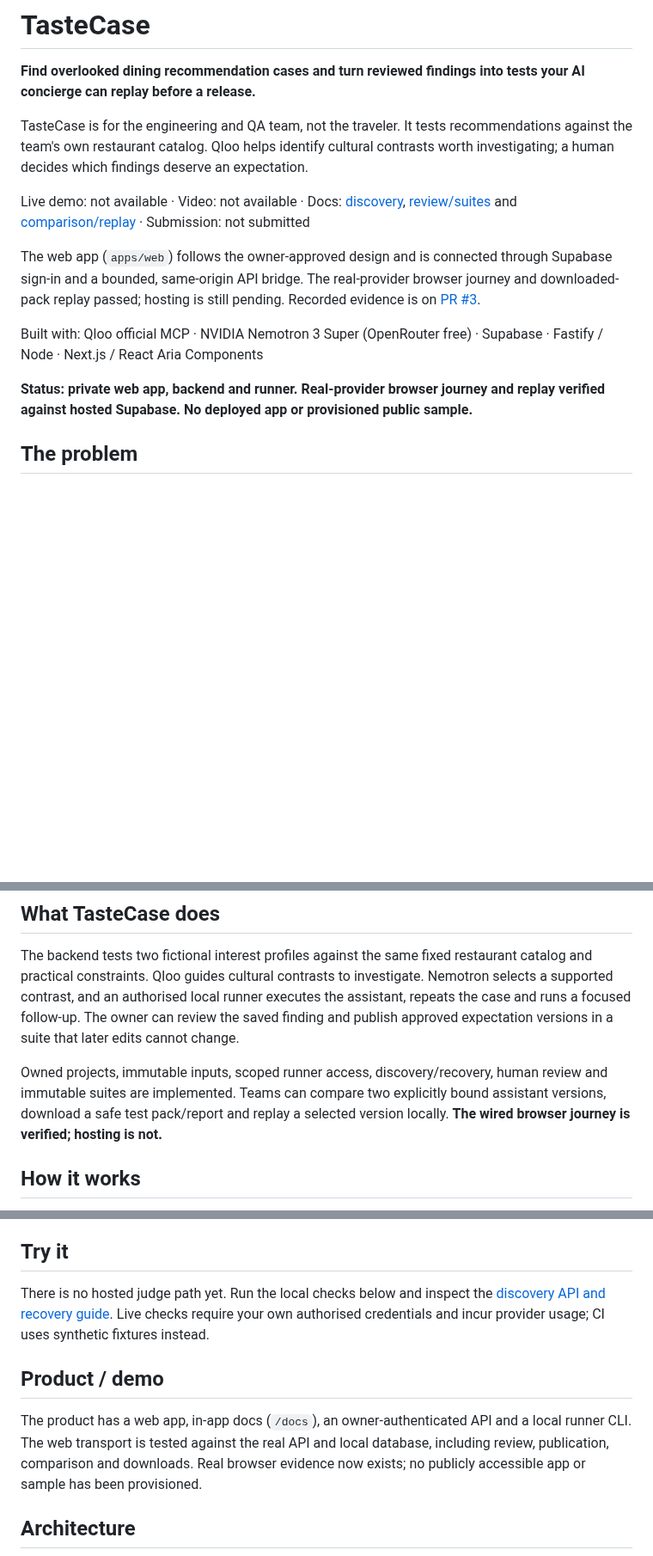
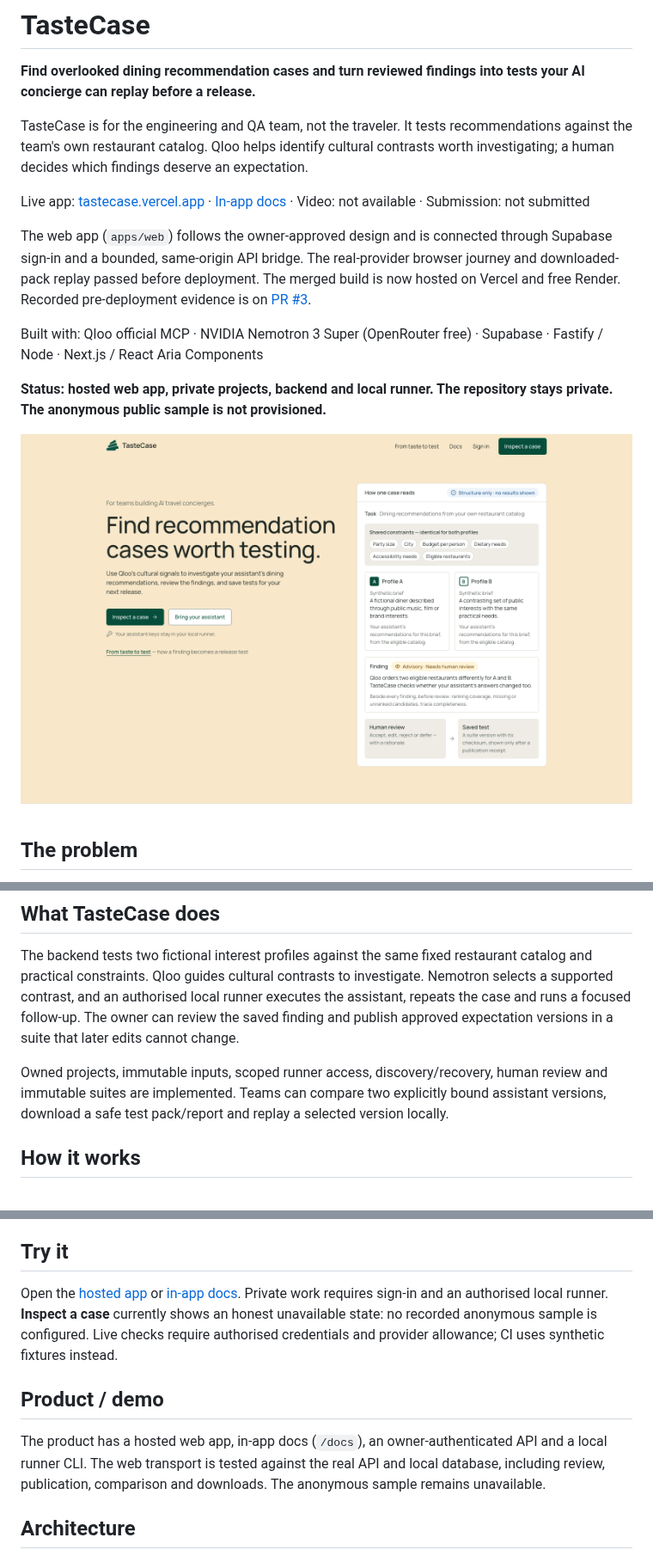
Before and after one commit to CryptoZephyr/tastecase, a Markdown page: README.md, 3 parts joined by grey strips. Shown at 86% size. Rendered like a GitHub page; pictures changed too: docs/images/live-homepage.png (added); blank space fills up the shorter version.

```diff
--- a/README.md
+++ b/README.md
@@ -4,13 +4,15 @@
 
 TasteCase is for the engineering and QA team, not the traveler. It tests recommendations against the team's own restaurant catalog. Qloo helps identify cultural contrasts worth investigating; a human decides which findings deserve an expectation.
 
-Live demo: not available · Video: not available · Docs: [discovery](docs/discovery.md), [review/suites](docs/review.md) and [comparison/replay](docs/comparison.md) · Submission: not submitted
+Live app: [tastecase.vercel.app](https://tastecase.vercel.app) · [In-app docs](https://tastecase.vercel.app/docs) · Video: not available · Submission: not submitted
 
-The web app (`apps/web`) follows the owner-approved design and is connected through Supabase sign-in and a bounded, same-origin API bridge. The real-provider browser journey and downloaded-pack replay passed; hosting is still pending. Recorded evidence is on [PR #3](https://github.com/CryptoZephyr/tastecase/pull/3).
+The web app (`apps/web`) follows the owner-approved design and is connected through Supabase sign-in and a bounded, same-origin API bridge. The real-provider browser journey and downloaded-pack replay passed before deployment. The merged build is now hosted on Vercel and free Render. Recorded pre-deployment evidence is on [PR #3](https://github.com/CryptoZephyr/tastecase/pull/3).
 
 Built with: Qloo official MCP · NVIDIA Nemotron 3 Super (OpenRouter free) · Supabase · Fastify / Node · Next.js / React Aria Components
 
-**Status: private web app, backend and runner. Real-provider browser journey and replay verified against hosted Supabase. No deployed app or provisioned public sample.**
+**Status: hosted web app, private projects, backend and local runner. The repository stays private. The anonymous public sample is not provisioned.**
+
+![TasteCase's live homepage](docs/images/live-homepage.png)
 
 ## The problem
 
@@ -20,7 +22,7 @@ A prompt or model change can alter a concierge's restaurant choices while its an
 
 The backend tests two fictional interest profiles against the same fixed restaurant catalog and practical constraints. Qloo guides cultural contrasts to investigate. Nemotron selects a supported contrast, and an authorised local runner executes the assistant, repeats the case and runs a focused follow-up. The owner can review the saved finding and publish approved expectation versions in a suite that later edits cannot change.
 
-Owned projects, immutable inputs, scoped runner access, discovery/recovery, human review and immutable suites are implemented. Teams can compare two explicitly bound assistant versions, download a safe test pack/report and replay a selected version locally. **The wired browser journey is verified; hosting is not.**
+Owned projects, immutable inputs, scoped runner access, discovery/recovery, human review and immutable suites are implemented. Teams can compare two explicitly bound assistant versions, download a safe test pack/report and replay a selected version locally.
 
 ## How it works
 
@@ -56,11 +58,11 @@ Missing cultural evidence is not a negative preference. An incomplete trace cann
 
 ## Try it
 
-There is no hosted judge path yet. Run the local checks below and inspect the [discovery API and recovery guide](docs/discovery.md). Live checks require your own authorised credentials and incur provider usage; CI uses synthetic fixtures instead.
+Open the [hosted app](https://tastecase.vercel.app) or [in-app docs](https://tastecase.vercel.app/docs). Private work requires sign-in and an authorised local runner. **Inspect a case** currently shows an honest unavailable state: no recorded anonymous sample is configured. Live checks require authorised credentials and provider allowance; CI uses synthetic fixtures instead.
 
 ## Product / demo
 
-The product has a web app, in-app docs (`/docs`), an owner-authenticated API and a local runner CLI. The web transport is tested against the real API and local database, including review, publication, comparison and downloads. Real browser evidence now exists; no publicly accessible app or sample has been provisioned.
+The product has a hosted web app, in-app docs (`/docs`), an owner-authenticated API and a local runner CLI. The web transport is tested against the real API and local database, including review, publication, comparison and downloads. The anonymous sample remains unavailable.
 
 ## Architecture
 
```
Also changed, not shown: other parts of README.md (+6 -4 lines), docs/deployment.md (added, +60 -0 lines), 2 other files.
